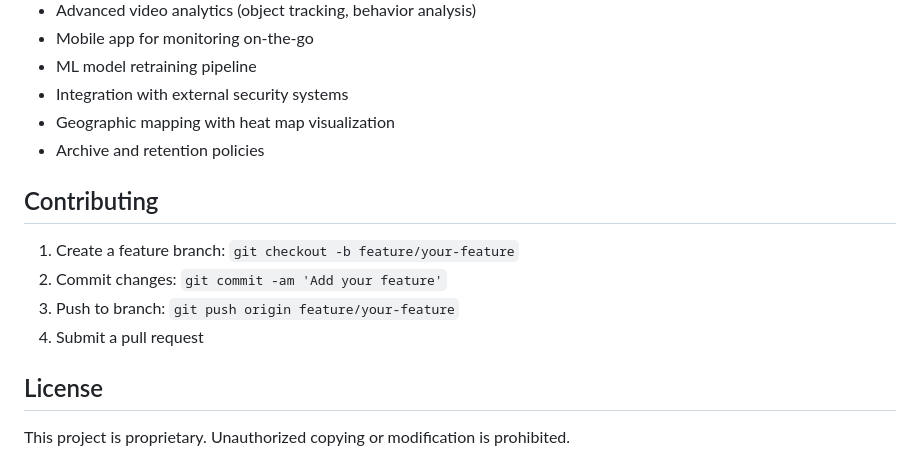
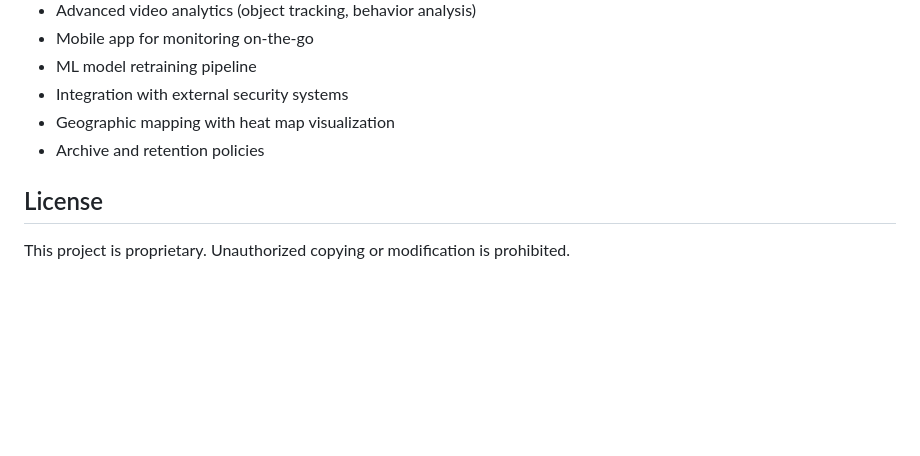
Before and after one commit to pray-ash911/AlertOps-AI, a Markdown page: README.md, the part around one of its changes. Rendered like a GitHub page; blank space fills up the shorter version.

Commit message:
docs: finalize comprehensive system overview and setup documentation

```diff
--- a/README.md
+++ b/README.md
@@ -356,13 +356,6 @@ python manage.py test surveillance_app.tests
 - Geographic mapping with heat map visualization
 - Archive and retention policies
 
-## Contributing
-
-1. Create a feature branch: `git checkout -b feature/your-feature`
-2. Commit changes: `git commit -am 'Add your feature'`
-3. Push to branch: `git push origin feature/your-feature`
-4. Submit a pull request
-
 ## License
 
 This project is proprietary. Unauthorized copying or modification is prohibited.
```
Also changed, not shown: other parts of README.md (+1 -1 lines).
